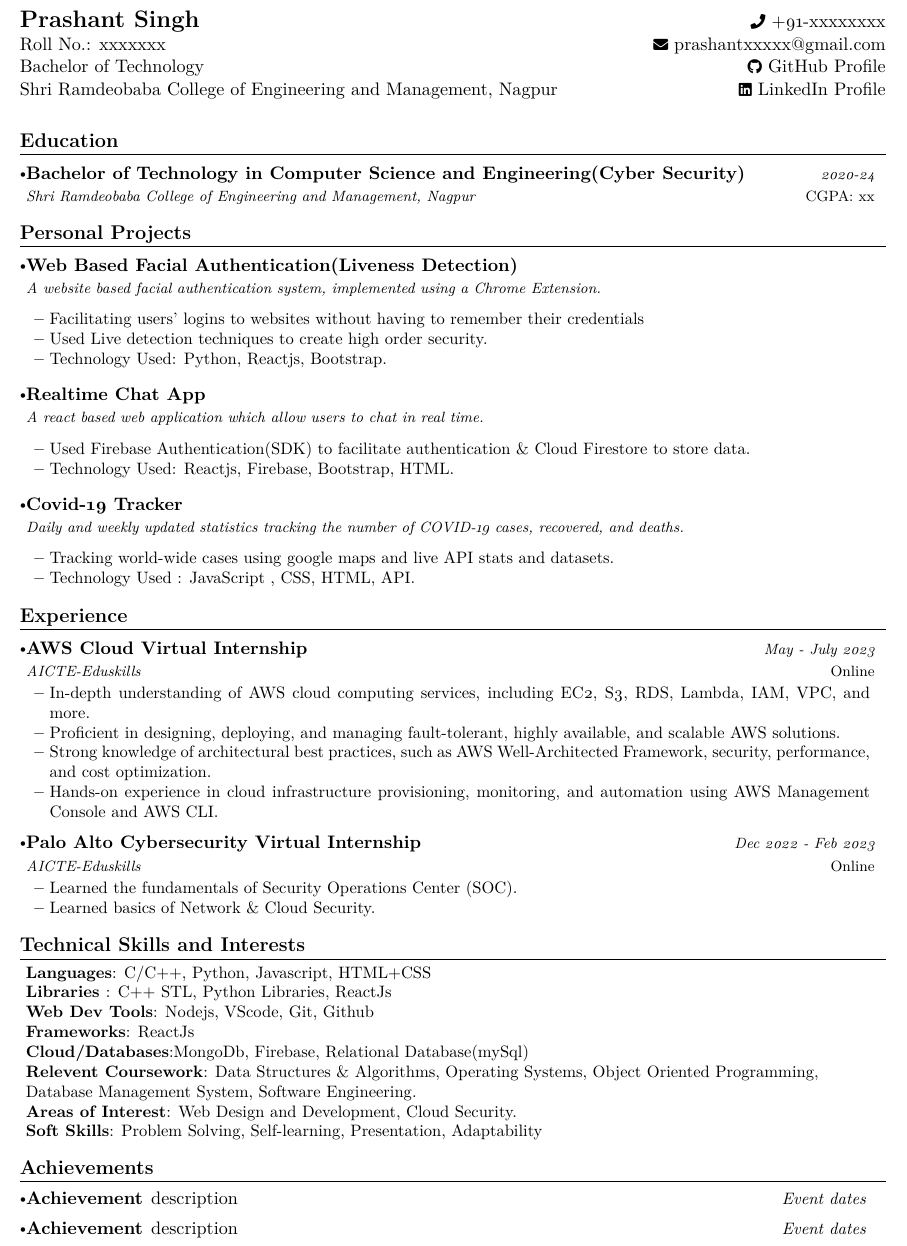
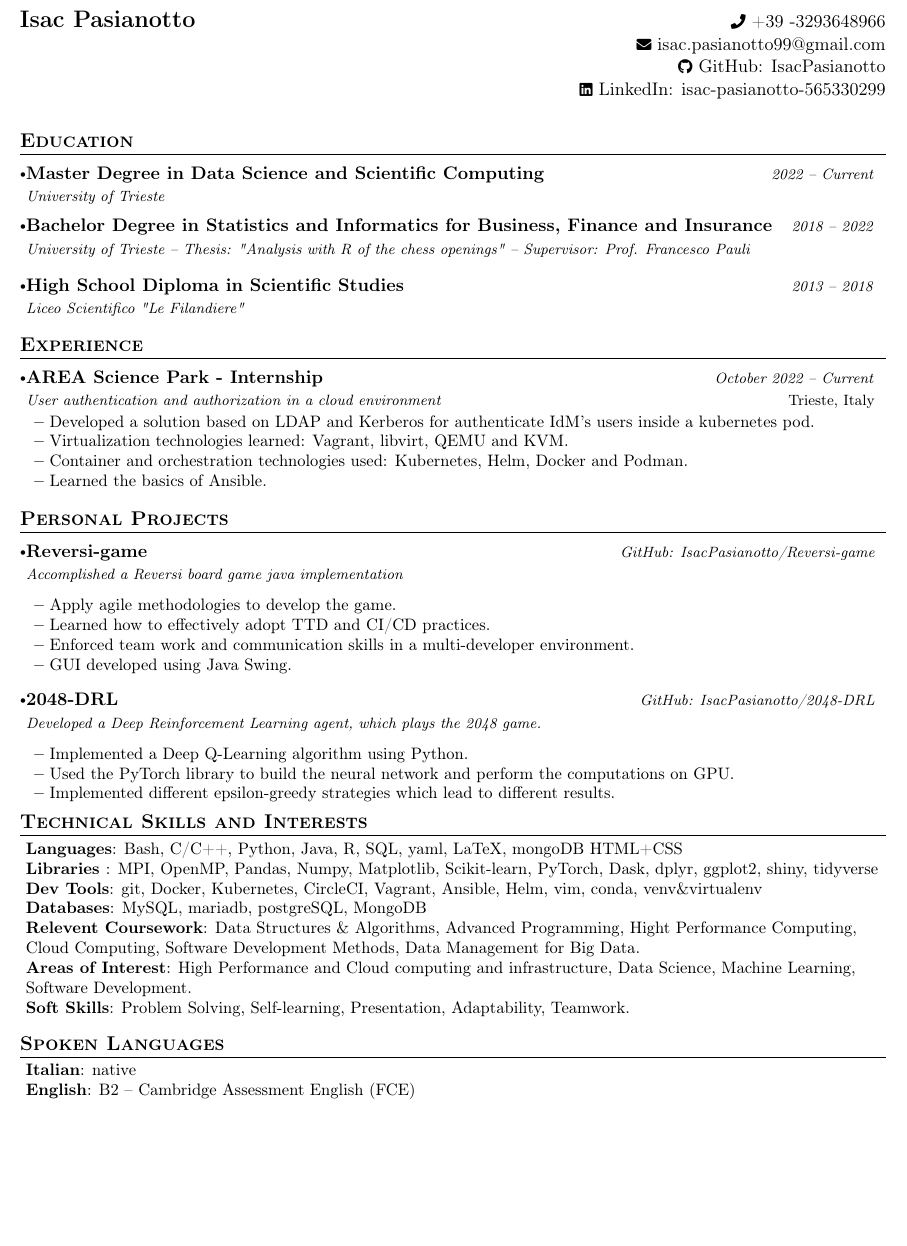
Before and after one commit to IsacPasianotto/CV-ATScompliant, a LaTeX document (main.tex, which reads sections/education.tex, sections/experience.tex, sections/header.tex): part of the page, cut at the place of the change, the shorter picture padded with empty space. Compiled offline with pdfLaTeX.

Commit message:
first compilation

```diff
--- a/main.tex
+++ b/main.tex
@@ -13,11 +13,11 @@
 %---- End of Packages and Functions ------
 
 %---- Personal Information ----
-\newcommand{\name}{Prashant Singh}                      % Your Name
-\newcommand{\course}{Computer Science and Engineering}  % Your Program
-\newcommand{\roll}{xxxxxxx}                             % Your Roll No.
-\newcommand{\phone}{xxxxxxxx}                           % Your Phone Number
-\newcommand{\emaila}{prashantxxxxx@gmail.com}           %Email 1
+\newcommand{\name}{Isac Pasianotto}
+%\newcommand{\course}{Data Science and Scientific Computing}
+\newcommand{\roll}{xxxxxxx}
+\newcommand{\phone}{3293648966}
+\newcommand{\emaila}{isac.pasianotto99@gmail.com}
 
 \begin{document}
 
@@ -29,18 +29,21 @@
 %-----------EDUCATION-----------------
 \input{sections/education.tex}
 \vspace{-5.5mm}
+%-----------EXPERIENCE-----------------
+\input{sections/experience.tex}
+\vspace{-5.5mm}
 %-----------PROJECTS-------------------
 \input{sections/projects.tex}
 \vspace{-8.5mm}
-%-----------EXPERIENCE-----------------
-\input{sections/experience.tex}
-\vspace{-5.5mm}
 %---------TECHNICAL SKILLS-------------
 \input{sections/technical-skills.tex}
 \vspace{-16pt}
+%----------- SPOKEN LANGUAGES -----------
+\input{sections/spoken-languages.tex}
+\vspace{-5mm}
 %-----------ACHIEVEMENTS----------------
-\input{sections/achievements.tex}
-\vspace{-5mm}
+% \input{sections/achievements.tex}
+% \vspace{-5mm}
 %------ POSITIONS OF RESPONSIBILITY ---
 %\input{sections/positions-of-responsibility.tex}
 %\vspace{-5mm}
--- a/sections/education.tex
+++ b/sections/education.tex
@@ -1,6 +1,12 @@
 \section{\textbf{Education}}
   \resumeSubHeadingListStart
     \resumeSubheading
-      {Bachelor of Technology in Computer Science and Engineering(Cyber Security)}{CGPA: xx}
-      {Shri Ramdeobaba College of Engineering and Management, Nagpur}{2020-24}
+      {Master Degree in Data Science and Scientific Computing}{}
+      {University of Trieste}{2022 -- Current}
+    \resumeSubheading
+      {Bachelor Degree in Statistics and Informatics for Business, Finance and Insurance}{}   % In the empty brackets, you can put the final grade
+      {University of Trieste -- Thesis: "Analysis with R of the chess openings" -- Supervisor: Prof. Francesco Pauli}{2018 -- 2022}{}
+    \resumeSubheading
+      {High School Diploma in Scientific Studies}{}
+      {Liceo Scientifico "Le Filandiere"}{2013 -- 2018}
   \resumeSubHeadingListEnd
--- a/sections/experience.tex
+++ b/sections/experience.tex
@@ -1,26 +1,15 @@
 \section{\textbf{Experience}}
   \resumeSubHeadingListStart
     \resumeSubheading
-      {AWS Cloud Virtual Internship}{Online}
-      {AICTE-Eduskills}{May - July 2023}
+      {AREA Science Park - Internship}{Trieste, Italy}
+      {User authentication and authorization in a cloud environment}{October 2022 -- Current}
       \vspace{-2.0mm}
       \resumeItemListStart
-    \item {In-depth understanding of AWS cloud computing services, including EC2, S3, RDS, Lambda, IAM, VPC, and more.}
-    \item {Proficient in designing, deploying, and managing fault-tolerant, highly available, and scalable AWS solutions.}
-    \item {Strong knowledge of architectural best practices, such as AWS Well-Architected Framework, security, performance, and cost optimization.}
-    \item {Hands-on experience in cloud infrastructure provisioning, monitoring, and automation using AWS Management Console and AWS CLI.}
-    \resumeItemListEnd
-
-    \vspace{-3.0mm}
-
-    \resumeSubheading
-      {Palo Alto Cybersecurity Virtual Internship}{Online}
-      {AICTE-Eduskills}{Dec 2022 - Feb 2023}
-      \vspace{-2.0mm}
-      \resumeItemListStart
-    \item {Learned the fundamentals of Security Operations Center (SOC).}
-    \item {Learned basics of Network \& Cloud Security.}
-    \resumeItemListEnd
+        \item {Developed a solution based on LDAP and Kerberos for authenticate IdM's users inside a kubernetes pod.}
+        \item {Virtualization technologies learned: Vagrant, libvirt, QEMU and KVM.}
+        \item {Container and orchestration technologies used: Kubernetes, Helm, Docker and Podman.}
+        \item {Learned the basics of Ansible.}
+      \resumeItemListEnd
 
     \vspace{-3.0mm}
 
--- a/sections/header.tex
+++ b/sections/header.tex
@@ -1,8 +1,8 @@
 {
 \begin{tabularx}{\linewidth}{L r} \\
-  \textbf{\Large \name} & {\raisebox{0.0\height}{\footnotesize \faPhone}\ +91-\phone}\\
-  {Roll No.: \roll } & \href{mailto:\emaila}{\raisebox{0.0\height}{\footnotesize \faEnvelope}\ {\emaila}} \\
-  Bachelor of Technology & \href{https://github.com/xxxxx}{\raisebox{0.0\height}{\footnotesize \faGithub}\ {GitHub Profile}} \\
-  {Shri Ramdeobaba College of Engineering and Management, Nagpur} & \href{www.linkedin.com/in/xxxx/}{\raisebox{0.0\height}{\footnotesize \faLinkedin}\ {LinkedIn Profile}}
+  \textbf{\Large \name} & {\raisebox{0.0\height}{\footnotesize \faPhone}\ +39 -\phone}\\
+  { }                   & \href{mailto:\emaila}{\raisebox{0.0\height}{\footnotesize \faEnvelope} {\emaila}} \\
+  { }                   & \href{https://github.com/IsacPasianotto/}{\raisebox{0.0\height}{\footnotesize \faGithub} {GitHub: IsacPasianotto}} \\
+  { }                   & \href{https://www.linkedin.com/in/isac-pasianotto-565330299/}{\raisebox{0.0\height}{\footnotesize \faLinkedin} {LinkedIn: isac-pasianotto-565330299}}
 \end{tabularx}
 }
--- a/sections/projects.tex
+++ b/sections/projects.tex
@@ -1,37 +1,30 @@
 \section{\textbf{Personal Projects}}
 \resumeSubHeadingListStart
     \resumeProject
-      {Web Based Facial Authentication(Liveness Detection)} %Project Name
-      {A website based facial authentication system, implemented using a Chrome Extension.} %Project Name, Location Name
-      {} %Event Dates
+      {Reversi-game} %Project Name
+      {Accomplished a Reversi board game java implementation} %Project Name, Location Name
+      {\href{https://github.com/IsacPasianotto/Reversi-game}{GitHub: IsacPasianotto/Reversi-game}}
+      %{\href{https://github.com/IsacPasianotto/Reversi-game}{\raisebox{0.0\height}{\footnotesize \faGithub} {GitHub: IsacPasianotto/Reversi-game}}}
 
       \resumeItemListStart
-        \item {Facilitating users' logins to websites without having to remember their credentials}
-        \item {Used Live detection techniques to create high order security.}
-        \item {Technology Used: Python, Reactjs, Bootstrap.}
+        \item {Apply agile methodologies to develop the game.}
+        \item {Learned how to effectively adopt TTD and CI/CD practices.}
+        \item {Enforced team work and communication skills in a multi-developer environment.}
+        \item {GUI developed using Java Swing.}
     \resumeItemListEnd
     \vspace{-2mm}
 
     \resumeProject
-      {Realtime Chat App} %Project Name
-      {A react based web application which allow users to chat in real time. } %Project Name, Location Name
-      {} %Event Dates
+      {2048-DRL}
+      {Developed a Deep Reinforcement Learning agent, which plays the 2048 game.}
+      {\href{https://github.com/IsacPasianotto/2048-DRL}{GitHub: IsacPasianotto/2048-DRL}}
+      %{\href{https://github.com/IsacPasianotto/2048-DRL}{\raisebox{0.0\height}{\footnotesize \faGithub}{GitHub: IsacPasianotto/2048-DRL}}}
 
       \resumeItemListStart
-        \item {Used Firebase Authentication(SDK) to facilitate authentication \& Cloud Firestore to store data.}
-        \item {Technology Used: Reactjs, Firebase, Bootstrap, HTML.}
+        \item {Implemented a Deep Q-Learning algorithm using Python.}
+        \item {Used the PyTorch library to build the neural network and perform the computations on GPU.}
+        \item {Implemented different epsilon-greedy strategies which lead to different results.}
     \resumeItemListEnd
     \vspace{-2mm}
 
-    \resumeProject
-      {Covid-19 Tracker} %Project Name
-      {Daily and weekly updated statistics tracking the number of COVID-19 cases, recovered, and deaths.} %Project Name, Location Name
-      {} %Event Dates
-
-      \resumeItemListStart
-        \item {Tracking world-wide cases using google maps and live API stats and datasets.}
-        \item {Technology Used : JavaScript , CSS, HTML, API.
-}
-    \resumeItemListEnd
-
   \resumeSubHeadingListEnd
--- /dev/null
+++ b/sections/spoken-languages.tex
@@ -0,0 +1,7 @@
+\section{\textbf{Spoken Languages}}
+ \begin{itemize}[leftmargin=0.05in, label={}]
+    \small{\item{
+     \textbf{Italian}{: native } \\
+     \textbf{English}{: B2 -- Cambridge Assessment English (FCE) } \\
+    }}
+ \end{itemize}
--- a/sections/technical-skills.tex
+++ b/sections/technical-skills.tex
@@ -1,14 +1,14 @@
 \section{\textbf{Technical Skills and Interests}}
  \begin{itemize}[leftmargin=0.05in, label={}]
     \small{\item{
-     \textbf{Languages}{: C/C++, Python, Javascript, HTML+CSS } \\
-     \textbf{Libraries }{: C++ STL, Python Libraries, ReactJs }\\
-     \textbf{Web Dev Tools}{: Nodejs, VScode, Git, Github } \\
-     \textbf{Frameworks}{: ReactJs } \\
-     \textbf{Cloud/Databases}{:MongoDb, Firebase, Relational Database(mySql) } \\
+     \textbf{Languages}{: Bash, C/C++, Python, Java, R, SQL, yaml,  LaTeX, mongoDB HTML+CSS } \\
+     \textbf{Libraries }{: MPI, OpenMP, Pandas, Numpy, Matplotlib, Scikit-learn, PyTorch, Dask, dplyr, ggplot2, shiny, tidyverse}\\
+     \textbf{Dev Tools}{: git, Docker, Kubernetes, CircleCI, Vagrant, Ansible, Helm, vim, conda, venv\&virtualenv}\\
+     \textbf{Databases}{: MySQL, mariadb, postgreSQL, MongoDB} \\
 
-     \textbf{Relevent Coursework}{: Data Structures \& Algorithms, Operating Systems, Object Oriented Programming, Database Management System, Software Engineering. } \\
-     \textbf{Areas of Interest}{: Web Design and Development, Cloud Security.} \\
-     \textbf{Soft Skills}{: Problem Solving, Self-learning, Presentation, Adaptability} \\
+     \textbf{Relevent Coursework}{: Data Structures \& Algorithms, Advanced Programming, Hight Performance Computing, Cloud Computing, Software Development Methods, Data Management for Big Data.} \\
+
+     \textbf{Areas of Interest}{: High Performance and Cloud computing and infrastructure, Data Science, Machine Learning, Software Development.} \\
+     \textbf{Soft Skills}{: Problem Solving, Self-learning, Presentation, Adaptability, Teamwork.} \\
     }}
  \end{itemize}
--- a/settings/custom-commands.sty
+++ b/settings/custom-commands.sty
@@ -24,6 +24,16 @@
     \begin{tabular*}{0.98\textwidth}[t]{l@{\extracolsep{\fill}}r}
         \textbf{#1} & \textit{\footnotesize{#4}} \\
         \textit{\footnotesize{#3}} &  \footnotesize{#2}\\
+    \end{tabular*}
+    \vspace{-2.4mm}
+}
+%same as above but with a extra parameter for description (eg. thesis title)
+\newcommand{\resumeSubheadingVerbose}[5]{
+\vspace{0.5mm}\item
+    \begin{tabular*}{0.98\textwidth}[t]{l@{\extracolsep{\fill}}r}
+        \textbf{#1} & \textit{\footnotesize{#4}} \\
+        \textit{\footnotesize{#3}} &  \footnotesize{#2}\\
+        \textit{\footnotesize{#5}} & \ \\
     \end{tabular*}
     \vspace{-2.4mm}
 }
--- a/settings/layout-setup.sty
+++ b/settings/layout-setup.sty
@@ -1,5 +1,5 @@
 \setlength{\multicolsep}{0pt}
-\pagestyle{fancy}
+% \pagestyle{fancy}
 \fancyhf{}      % clear all header and footer fields
 \fancyfoot{}
 
@@ -42,4 +42,4 @@
 \newcolumntype{R}{>{\raggedleft\arraybackslash}X}%
 \newcolumntype{C}{>{\centering\arraybackslash}X}%
 
-\fontfamily{cmr}\selectfont
+\fontfamily{cmr}\selectfont % Default LaTeX font
--- a/settings/loaded-packages.sty
+++ b/settings/loaded-packages.sty
@@ -16,6 +16,6 @@
 \usepackage{fontawesome5}
 \usepackage{multicol}
 \usepackage{graphicx}
-\usepackage{cfr-lm}
+%\usepackage{cfr-lm}  % Removed because not needed and causes horizontal alignment issues in the header
 \usepackage[T1]{fontenc}
 \usepackage[most]{tcolorbox}
```
